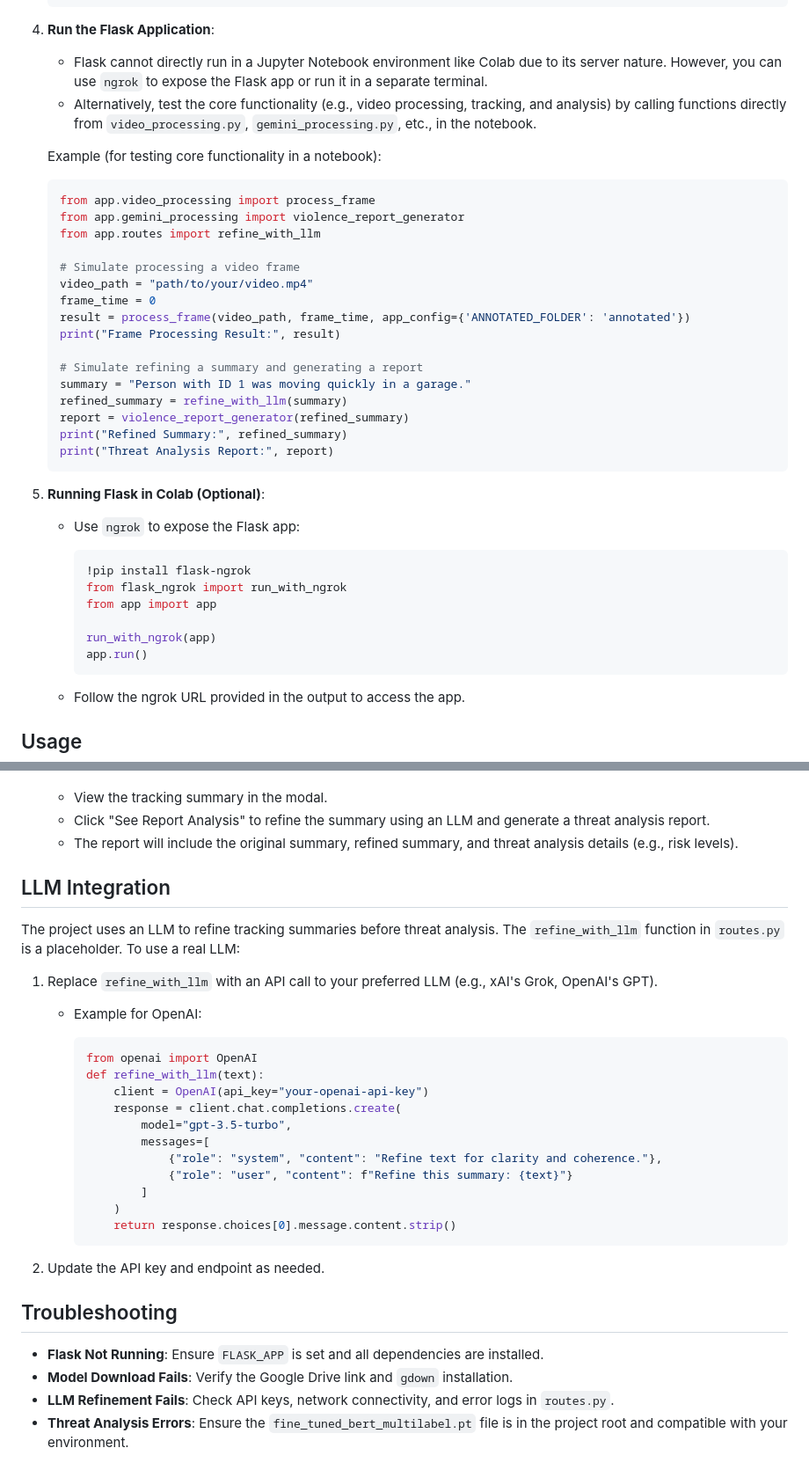
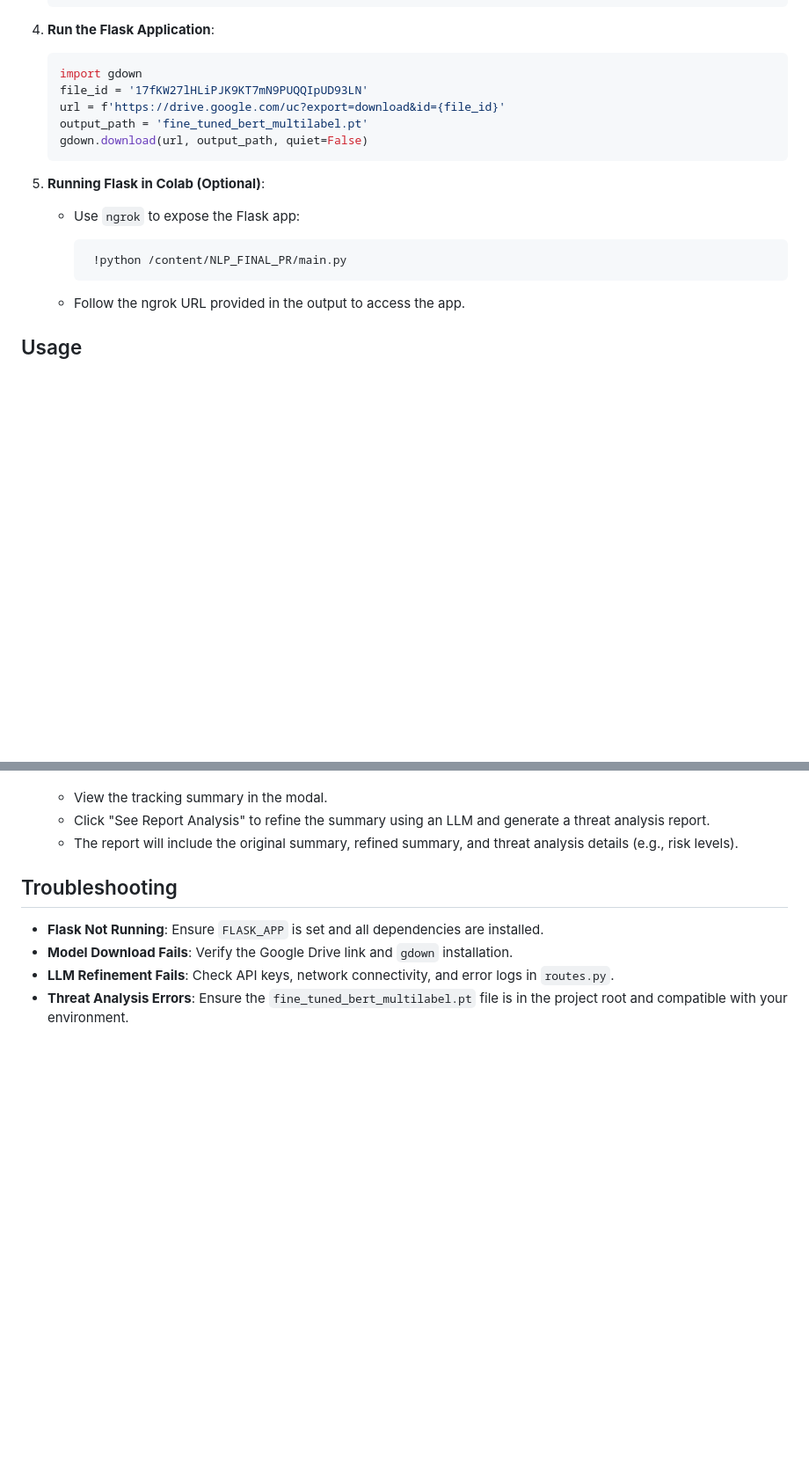
Before and after one commit to 7ossam-amir/FInal_NLP_Project, a Markdown page: README.markdown, 2 parts joined by grey strips. Shown at 88% size. Rendered like a GitHub page; blank space fills up the shorter version.

````diff
--- a/README.markdown
+++ b/README.markdown
@@ -110,41 +110,22 @@ The project integrates computer vision libraries (e.g., OpenCV), NLP models (e.g
 
 4. **Run the Flask Application**:
 
-   - Flask cannot directly run in a Jupyter Notebook environment like Colab due to its server nature. However, you can use `ngrok` to expose the Flask app or run it in a separate terminal.
-   - Alternatively, test the core functionality (e.g., video processing, tracking, and analysis) by calling functions directly from `video_processing.py`, `gemini_processing.py`, etc., in the notebook.
+   ```python
+   import gdown
+   file_id = '17fKW27lHLiPJK9KT7mN9PUQQIpUD93LN'
+   url = f'https://drive.google.com/uc?export=download&id={file_id}'
+   output_path = 'fine_tuned_bert_multilabel.pt'
+   gdown.download(url, output_path, quiet=False)
+   ```
 
-   Example (for testing core functionality in a notebook):
 
-   ```python
-   from app.video_processing import process_frame
-   from app.gemini_processing import violence_report_generator
-   from app.routes import refine_with_llm
-
-   # Simulate processing a video frame
-   video_path = "path/to/your/video.mp4"
-   frame_time = 0
-   result = process_frame(video_path, frame_time, app_config={'ANNOTATED_FOLDER': 'annotated'})
-   print("Frame Processing Result:", result)
-
-   # Simulate refining a summary and generating a report
-   summary = "Person with ID 1 was moving quickly in a garage."
-   refined_summary = refine_with_llm(summary)
-   report = violence_report_generator(refined_summary)
-   print("Refined Summary:", refined_summary)
-   print("Threat Analysis Report:", report)
-   ```
 
 5. **Running Flask in Colab (Optional)**:
 
    - Use `ngrok` to expose the Flask app:
 
      ```python
-     !pip install flask-ngrok
-     from flask_ngrok import run_with_ngrok
-     from app import app
-
-     run_with_ngrok(app)
-     app.run()
+      !python /content/NLP_FINAL_PR/main.py
      ```
 
    - Follow the ngrok URL provided in the output to access the app.
@@ -166,29 +147,6 @@ The project integrates computer vision libraries (e.g., OpenCV), NLP models (e.g
    - Click "See Report Analysis" to refine the summary using an LLM and generate a threat analysis report.
    - The report will include the original summary, refined summary, and threat analysis details (e.g., risk levels).
 
-## LLM Integration
-
-The project uses an LLM to refine tracking summaries before threat analysis. The `refine_with_llm` function in `routes.py` is a placeholder. To use a real LLM:
-
-1. Replace `refine_with_llm` with an API call to your preferred LLM (e.g., xAI's Grok, OpenAI's GPT).
-
-   - Example for OpenAI:
-
-     ```python
-     from openai import OpenAI
-     def refine_with_llm(text):
-         client = OpenAI(api_key="your-openai-api-key")
-         response = client.chat.completions.create(
-             model="gpt-3.5-turbo",
-             messages=[
-                 {"role": "system", "content": "Refine text for clarity and coherence."},
-                 {"role": "user", "content": f"Refine this summary: {text}"}
-             ]
-         )
-         return response.choices[0].message.content.strip()
-     ```
-
-2. Update the API key and endpoint as needed.
 
 ## Troubleshooting
 
````
Also changed, not shown: other parts of README.markdown (+0 -6 lines).
